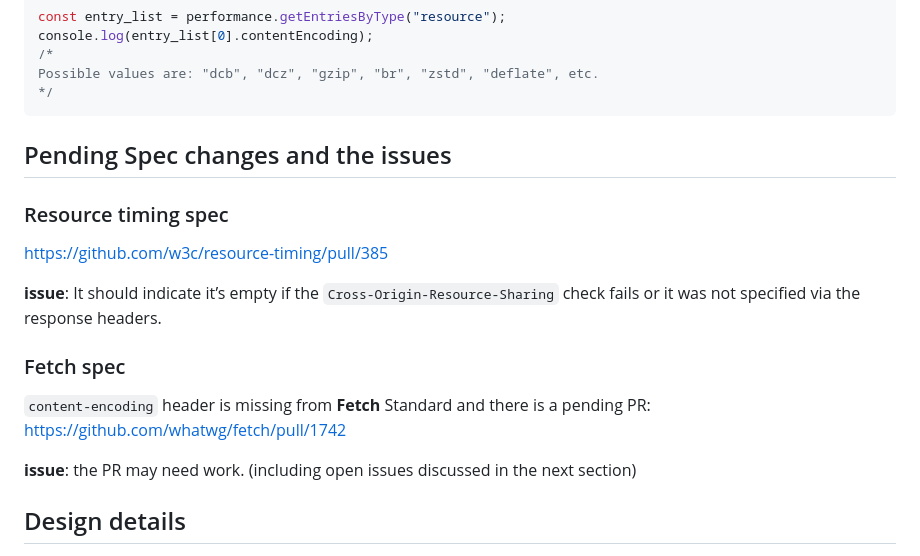
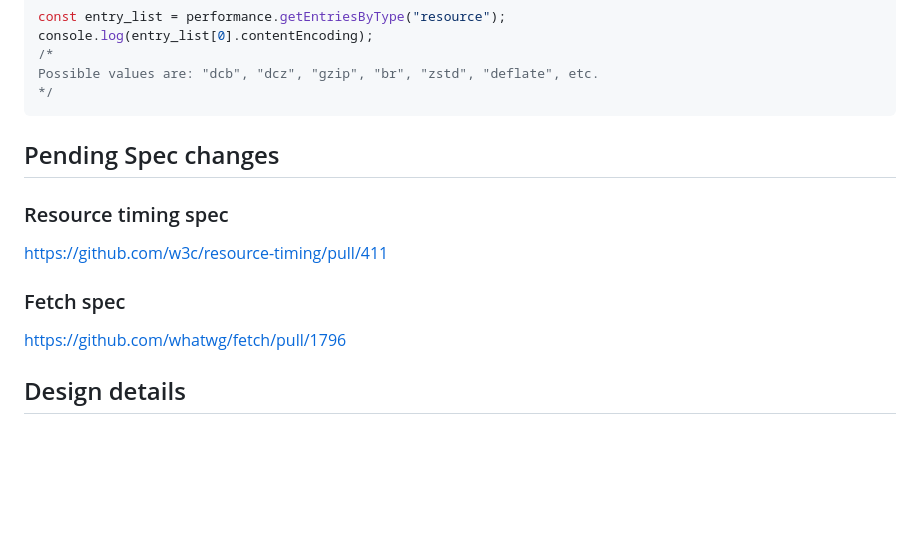
Before and after one commit to w3c/resource-timing, a Markdown page: Explainers/Content_Encoding.md, the part around the change. GitHub-like rendering; blank space fills up the shorter version.

Commit message:
Update specification PRs

````diff
--- a/Explainers/Content_Encoding.md
+++ b/Explainers/Content_Encoding.md
@@ -27,20 +27,14 @@ Possible values are: "dcb", "dcz", "gzip", "br", "zstd", "deflate", etc.
 */
 ```
 
-## Pending Spec changes and the issues
+## Pending Spec changes
 
 ###	Resource timing spec
-https://github.com/w3c/resource-timing/pull/385
-
- **issue**:
- It should indicate it’s empty if the `Cross-Origin-Resource-Sharing` check fails or it was not specified via the response headers.
+https://github.com/w3c/resource-timing/pull/411
 
 ### Fetch spec
 
-`content-encoding` header is missing from **Fetch** Standard and there is a pending PR:
-https://github.com/whatwg/fetch/pull/1742
-
-**issue**: the PR may need work. (including open issues discussed in the next section)
+https://github.com/whatwg/fetch/pull/1796
 
 ## Design details
 
````
